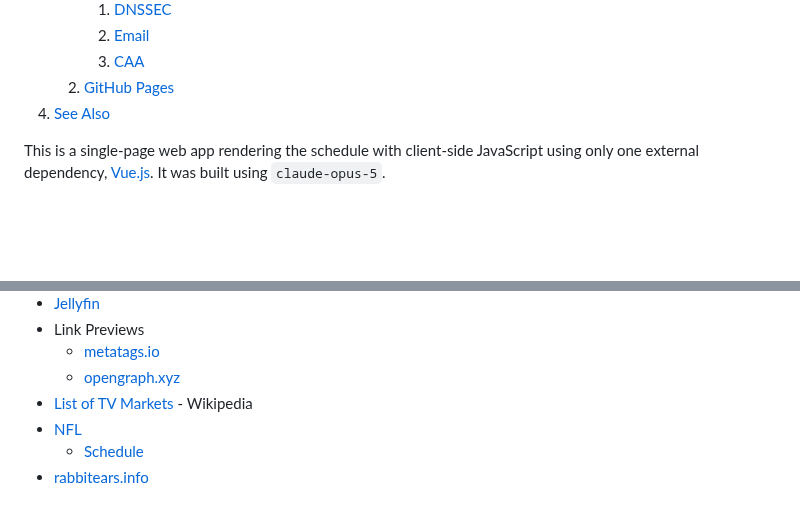
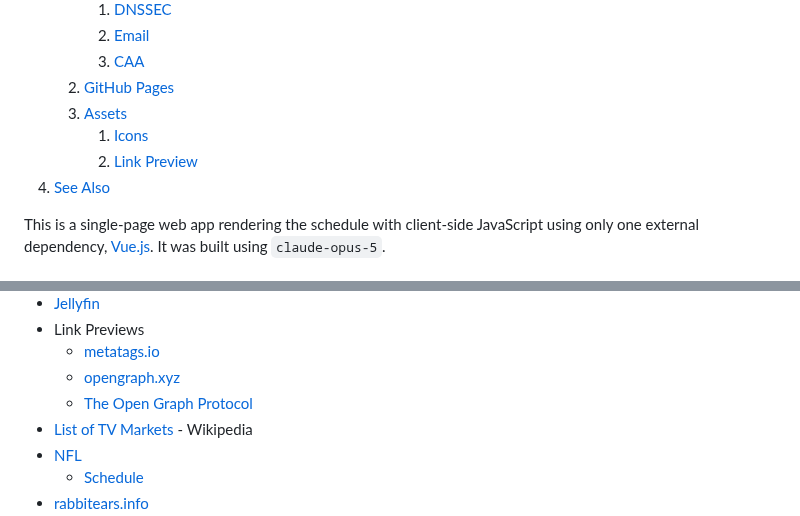
Before and after one commit to kj4ezj/nfl, a Markdown page: README.md, 2 parts joined by grey strips. Drawn GitHub-style; blank space fills up the shorter version.

```diff
--- a/README.md
+++ b/README.md
@@ -27,6 +27,9 @@ Over-the-air (OTA) television works without Internet...so does this website (aft
         1. [Email](#email)
         1. [CAA](#caa)
     1. [GitHub Pages](#github-pages)
+    1. [Assets](#assets)
+        1. [Icons](#icons)
+        1. [Link Preview](#link-preview)
 1. [See Also](#see-also)
 
 
@@ -278,6 +333,7 @@ Finally, when the DNS check is passing and the TLS cert has been (re)issued with
 - Link Previews
     - [metatags.io](https://metatags.io)
     - [opengraph.xyz](https://www.opengraph.xyz)
+    - [The Open Graph Protocol](https://ogp.me)
 - [List of TV Markets](https://en.wikipedia.org/wiki/List_of_television_stations_in_North_America_by_media_market) - Wikipedia
 - [NFL](https://www.nfl.com)
     - [Schedule](https://www.nfl.com/schedules)
```
Also changed, not shown: other parts of README.md (+52 -0 lines).
